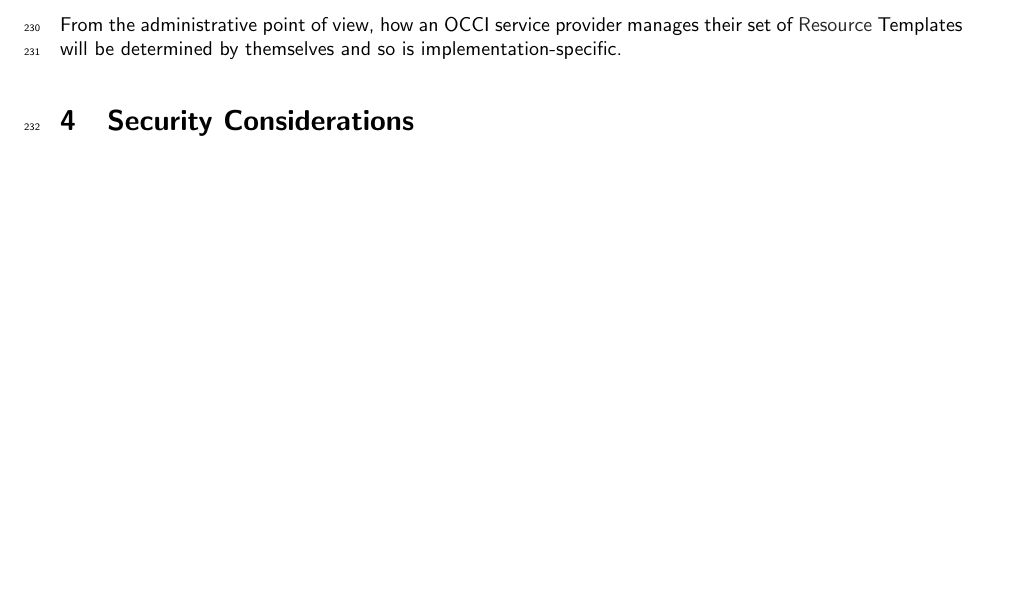
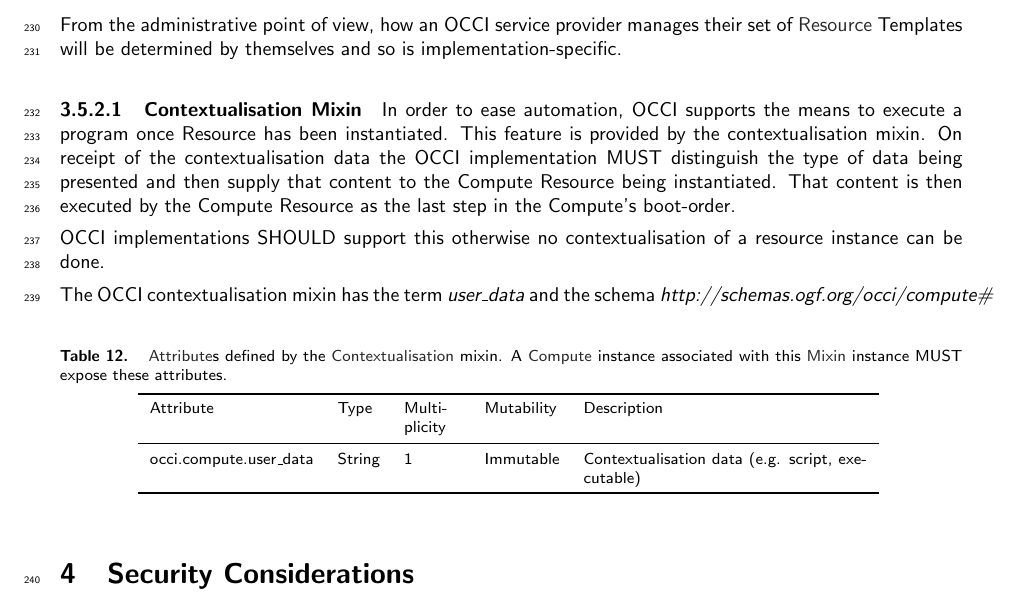
Before and after one commit to occiware/occi-wg, a LaTeX document (infrastructure.tex): part of page 12 of 16, cut so that both start at the same text, the shorter picture padded with empty space. Compiled offline with pdfLaTeX.

Commit message:
initial draft of contextualisation mixin

```diff
--- a/infrastructure.tex
+++ b/infrastructure.tex
@@ -760,6 +760,39 @@ From the administrative point of view, how an OCCI service provider
 manages their set of \hl{Resource} Templates will be determined by
 themselves and so is implementation-specific.
 
+\paragraph{Contextualisation Mixin}
+% new as of OCCI 1.2
+In order to ease automation, OCCI supports the means to execute a
+program once Resource has been instantiated. This feature is
+provided by the contextualisation mixin. On receipt of the
+contextualisation data the OCCI implementation MUST distinguish
+the type of data being presented and then supply that content to the
+Compute Resource being instantiated. That content is then executed
+by the Compute Resource as the last step in the Compute's boot-order.
+
+OCCI implementations SHOULD support this otherwise no
+contextualisation of a resource instance can be done.
+
+The OCCI contextualisation mixin has the term \textit{user\_data}
+and the schema \textit{http://schemas.ogf.org/occi/compute\#}
+
+\mytablefloat{
+	\label{tbl:contextmixin}%
+	\hl{Attribute}s defined by the \hl{Contextualisation} mixin. A \hl{Compute}
+	instance associated with this \hl{Mixin} instance MUST expose these
+	attributes.
+}{
+\begin{tabular}{llp{1cm}lp{5cm}}
+\toprule
+Attribute&Type&Multi\-plicity&Mutability&Description\\
+\colrule
+occi.compute.user\_data & String & 1 & Immutable &
+Contextualisation data (e.g. script, executable)\\
+\botrule
+\end{tabular}
+}
+
+
 % end infrastructure content
 
 \section{Security Considerations}
```
